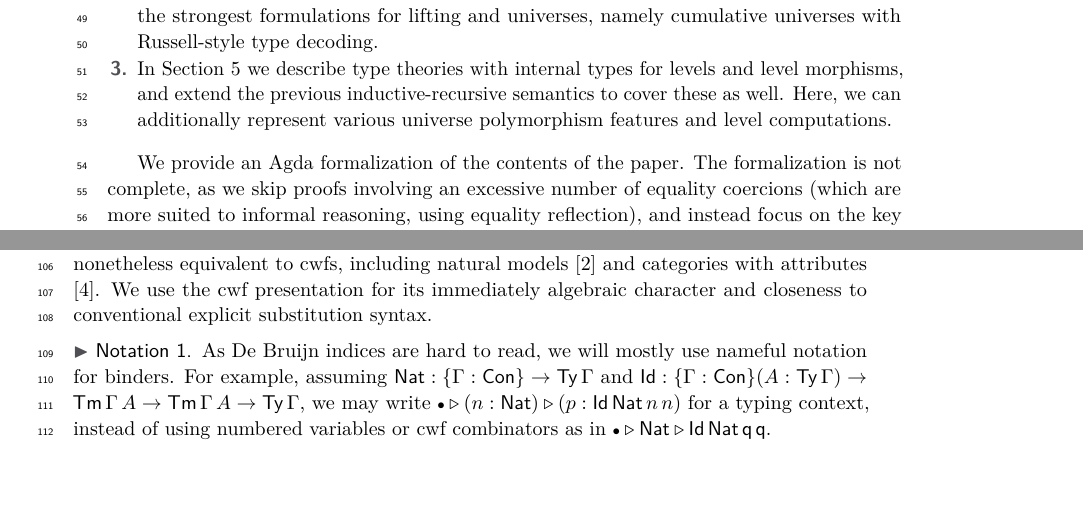
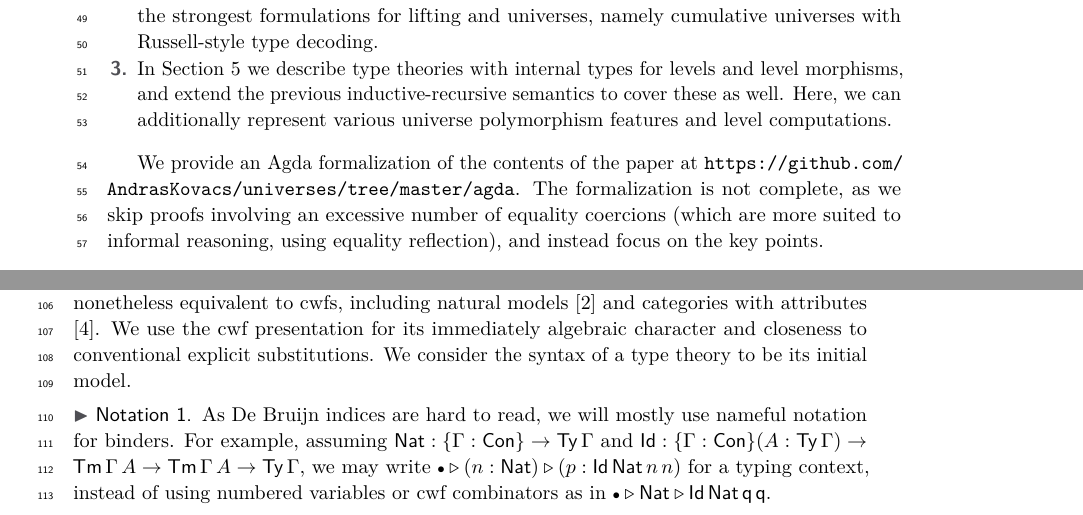
Before and after one commit to AndrasKovacs/universes, a LaTeX paper (paper.tex): two parts of pages 2 and 3 of 17, joined at a grey line, cut so that both start at the same text, the shorter picture padded with empty space. Compiled offline with pdfLaTeX.

Commit message:
new sub minor fixes

```diff
--- a/paper.tex
+++ b/paper.tex
@@ -213,10 +213,11 @@ systems in this paper.
   universe polymorphism features and level computations.
 \end{enumerate}
 
-We provide an Agda formalization of the contents of the paper. The formalization
-is not complete, as we skip proofs involving an excessive number of equality
-coercions (which are more suited to informal reasoning, using equality
-reflection), and instead focus on the key points.
+We provide an Agda formalization of the contents of the paper at
+\url{https://github.com/AndrasKovacs/universes/tree/master/agda}. The
+formalization is not complete, as we skip proofs involving an excessive number
+of equality coercions (which are more suited to informal reasoning, using
+equality reflection), and instead focus on the key points.
 
 \section{Metatheory}
 \label{sec:metatheory}
@@ -300,7 +301,8 @@ There are other ways for presenting the basic categorical structure of models,
 which are nonetheless equivalent to cwfs, including natural models
 \cite{awodey18natural} and categories with attributes \cite{cartmellthesis}. We
 use the cwf presentation for its immediately algebraic character and closeness
-to conventional explicit substitution syntax.
+to conventional explicit substitutions. We consider the syntax of a type theory
+to be its initial model.
 
 \begin{notation}As De Bruijn indices are hard to read, we will mostly use
 nameful notation for binders. For example, assuming $\Nat : \{\Gamma : \Con\}
```
Also changed, not shown: paper.pdf, paper.tex (2 more changed lines), 1 other file.
